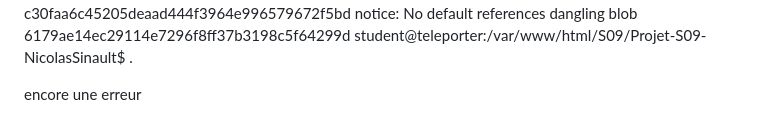
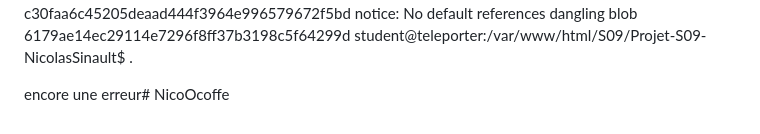
Before and after one commit to NicolasSinault/NicoOcoffe, a Markdown page: README.md, the part around the change. Drawn GitHub-style.

```diff
--- a/README.md
+++ b/README.md
@@ -213,4 +213,4 @@ student@teleporter:/var/www/html/S09/Projet-S09-NicolasSinault$ .
 
 
 
-encore une erreur
+encore une erreur# NicoOcoffe
```
